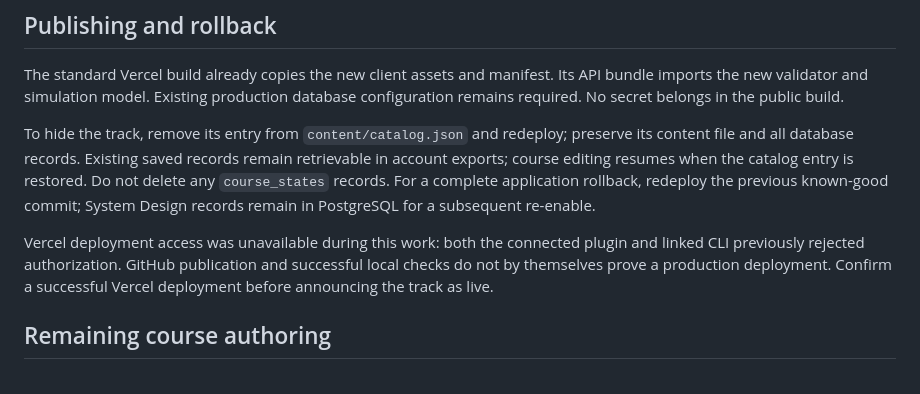
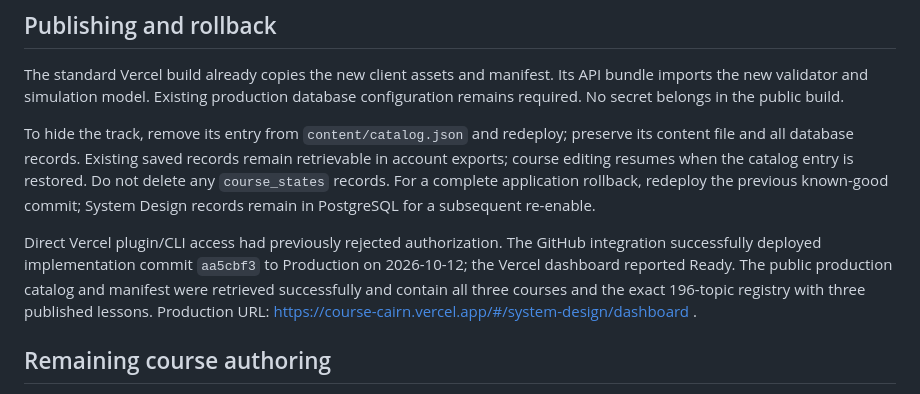
Before and after one commit to Charan610/COURSE-CAIRN, a Markdown page: SYSTEM_DESIGN_HANDOFF.md, the part around the change. Drawn GitHub-style.

Commit message:
Record verified System Design production deployment

```diff
--- a/SYSTEM_DESIGN_HANDOFF.md
+++ b/SYSTEM_DESIGN_HANDOFF.md
@@ -45,7 +45,7 @@ The standard Vercel build already copies the new client assets and manifest. Its
 
 To hide the track, remove its entry from `content/catalog.json` and redeploy; preserve its content file and all database records. Existing saved records remain retrievable in account exports; course editing resumes when the catalog entry is restored. Do not delete any `course_states` records. For a complete application rollback, redeploy the previous known-good commit; System Design records remain in PostgreSQL for a subsequent re-enable.
 
-Vercel deployment access was unavailable during this work: both the connected plugin and linked CLI previously rejected authorization. GitHub publication and successful local checks do not by themselves prove a production deployment. Confirm a successful Vercel deployment before announcing the track as live.
+Direct Vercel plugin/CLI access had previously rejected authorization. The GitHub integration successfully deployed implementation commit `aa5cbf3` to Production on 2026-10-12; the Vercel dashboard reported Ready. The public production catalog and manifest were retrieved successfully and contain all three courses and the exact 196-topic registry with three published lessons. Production URL: https://course-cairn.vercel.app/#/system-design/dashboard .
 
 ## Remaining course authoring
 
```
